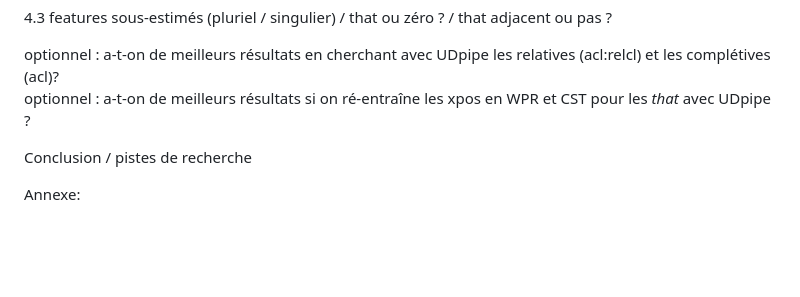
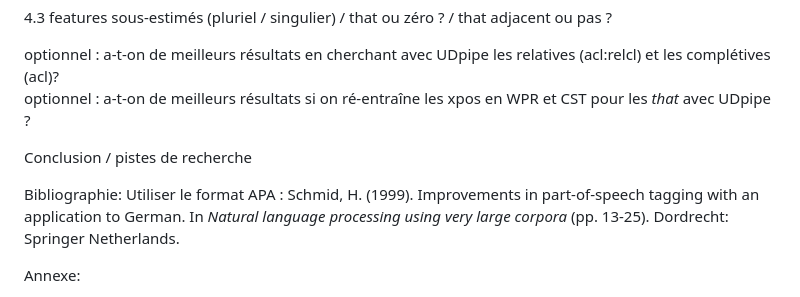
Before and after one commit to nballier/MLDS, a Markdown page: M1_2025lab/Readme.md, the part around the change. Drawn GitHub-style; blank space fills up the shorter version.

```diff
--- a/M1_2025lab/Readme.md
+++ b/M1_2025lab/Readme.md
@@ -220,6 +220,11 @@ optionnel : a-t-on de meilleurs résultats si on ré-entraîne  les xpos en WPR
 
 Conclusion / pistes de recherche
 
+Bibliographie:
+Utiliser le format APA :
+Schmid, H. (1999). Improvements in part-of-speech tagging with an application to German. In _Natural language processing using very large corpora_ (pp. 13-25). Dordrecht: Springer Netherlands.
+
+
 Annexe:
 - carnet jupyter avec expérience reproductible.
 - fichier(s) de réentraînement (exemples de phrases réannotées)
```
